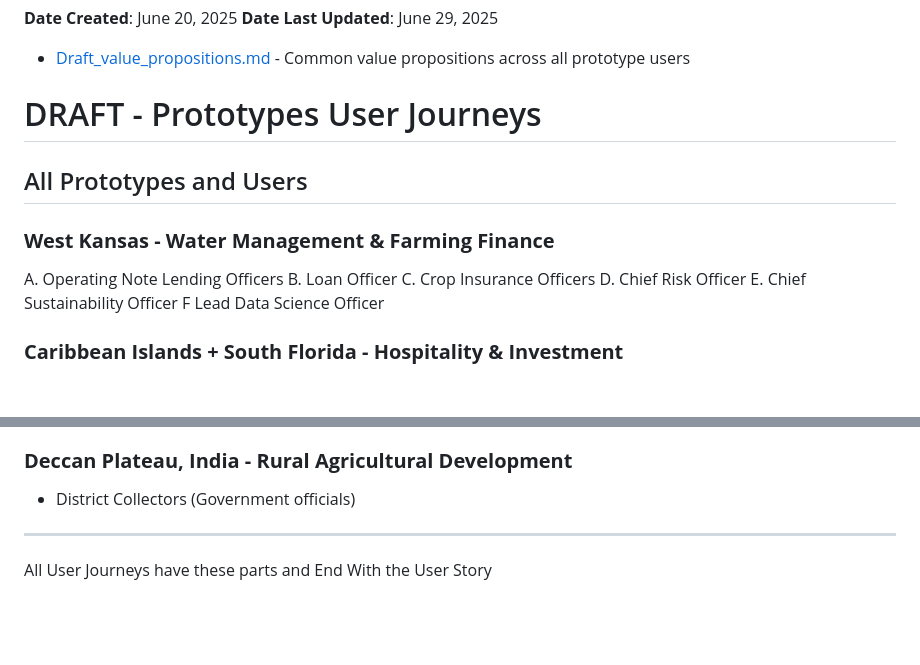
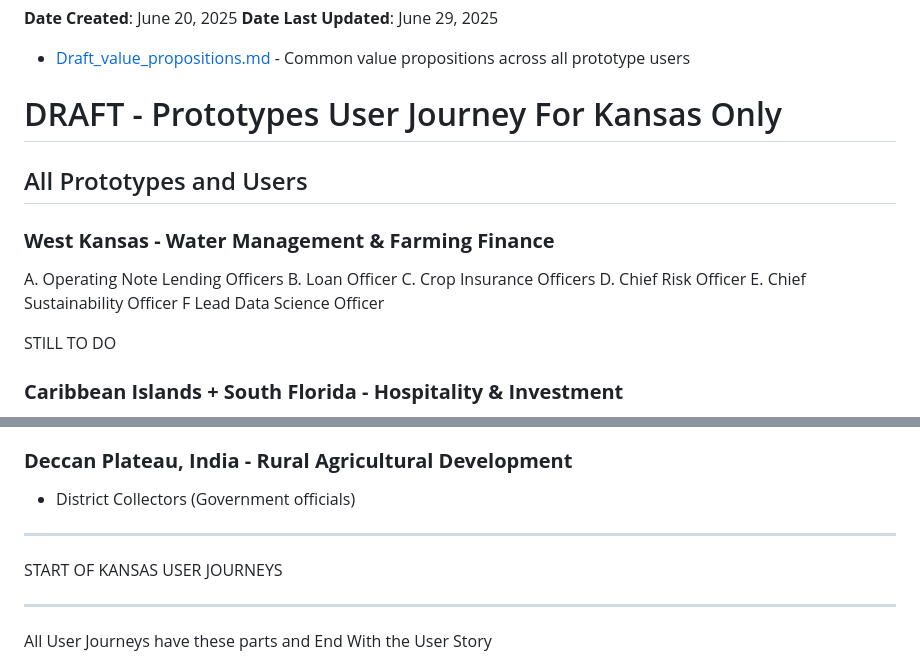
Before and after one commit to leighanne77/MAS_Extreme_Weather, a Markdown page: docs/0.6_DRAFT_DNU_User_Journeys_by_Prototypes.md, 2 parts joined by grey strips. Rendered like a GitHub page; blank space fills up the shorter version.

```diff
--- a/docs/0.6_DRAFT_DNU_User_Journeys_by_Prototypes.md
+++ b/docs/0.6_DRAFT_DNU_User_Journeys_by_Prototypes.md
@@ -5,7 +5,7 @@ This is in .gitignore
 
 - [Draft_value_propositions.md](Draft_value_propositions.md) - Common value propositions across all prototype users
 
-# DRAFT - Prototypes User Journeys
+# DRAFT - Prototypes User Journey For Kansas Only
 
 ## All Prototypes and Users
 
@@ -16,6 +16,8 @@ C. Crop Insurance Officers
 D. Chief Risk Officer
 E. Chief Sustainability Officer
 F Lead Data Science Officer
+
+STILL TO DO
 
 ### **Caribbean Islands + South Florida - Hospitality & Investment**
 A. Private Equity Investment Teams (Hospitality Private Equity)
@@ -32,6 +34,9 @@ B. Conservation International (Partner)
 ### **Deccan Plateau, India - Rural Agricultural Development**
 - District Collectors (Government officials)
 
+------
+
+START OF KANSAS USER JOURNEYS
 
 ------
 
```
